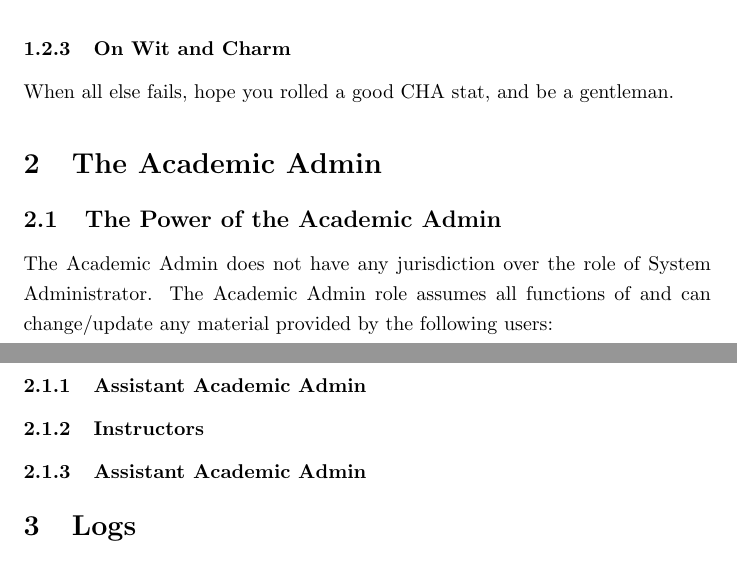
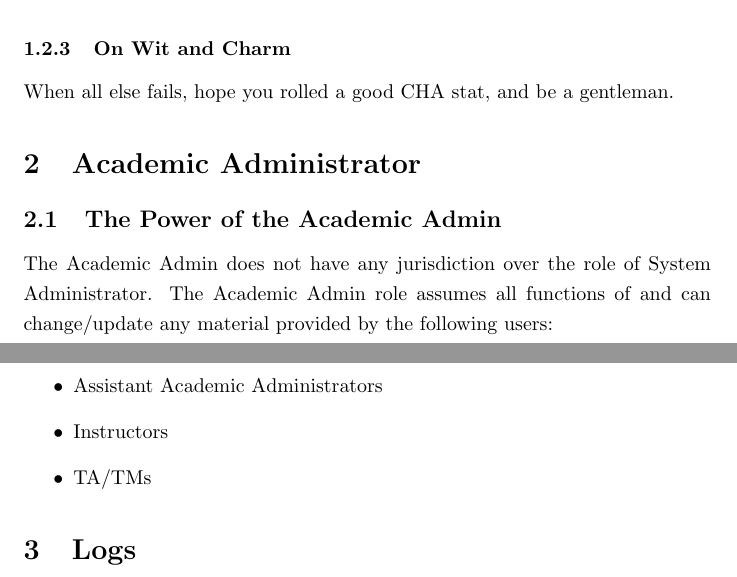
Before and after one commit to Donnervoegel/java, a LaTeX document (docs/projectSpecs.tex): two parts of pages 4 and 5 of 5, joined at a grey line, cut so that both start at the same text. Compiled offline with pdfLaTeX.

Commit message:
Minor edits to Spec file to show how bullet points are done

```diff
--- a/docs/projectSpecs.tex
+++ b/docs/projectSpecs.tex
@@ -53,21 +54,26 @@ People won't come into a shady looking place, no matter how good your muffins ar
 \subsubsection{On Wit and Charm}
 When all else fails, hope you rolled a good CHA stat, and be a gentleman.
 
-
-\section{The Academic Admin}
+\section{Academic Administrator}
 \subsection{The Power of the Academic Admin}
 The Academic Admin does not have any jurisdiction over the role of System Administrator.
-The Academic Admin role assumes all functions of and can change/update any material provided by the following users:
-\subsubsection{Assistant Academic Admin}
-\subsubsection{Instructors}
-\subsubsection{Assistant Academic Admin}
-
+The Academic Admin role assumes all functions of and can change/update any material
+provided by the following users:
+\begin{itemize}
+  \item Assistant Academic Administrators
+  \item Instructors
+  \item TA/TMs
+\end{itemize}
 
 \section{Logs}
 There are two distinct types of logs: Academic Logs and System Logs.
 \subsection{Academic Logs}
-The academic log contains all records of additions and changes to the academic records.  The academic log documents grade and assignment modifications.  The academic log is visible to every user excluding the Ta/Tm marker.
+The academic log contains all records of additions and changes to the academic records.
+The academic log documents grade and assignment modifications.  The academic log
+is visible to every user excluding the Ta/Tm marker.
 \subsection{System Logs}
-The system log contains a record of the systems tasks.  It documents user sign-ins and system backup times.  The system log is only visible to the System Administrator.
+The system log contains a record of the systems tasks.  It documents user sign-ins
+and system backup times. The system log is only visible to the System Administrator.
+
 \end{document}
 % Nothing past this will be included in the document.
```
Also changed, not shown: docs/projectSpecs.pdf, docs/projectSpecs.tex (7 more changed lines).
